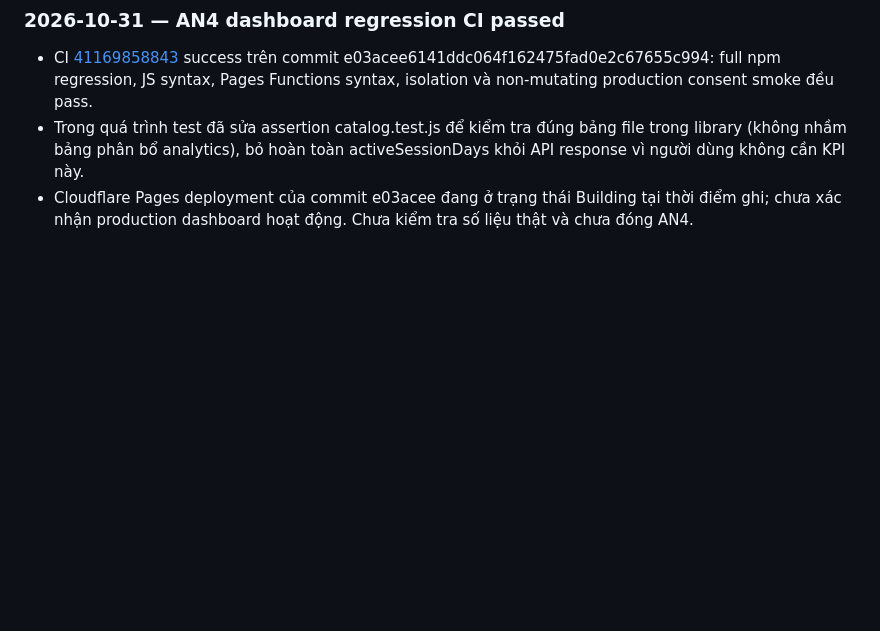
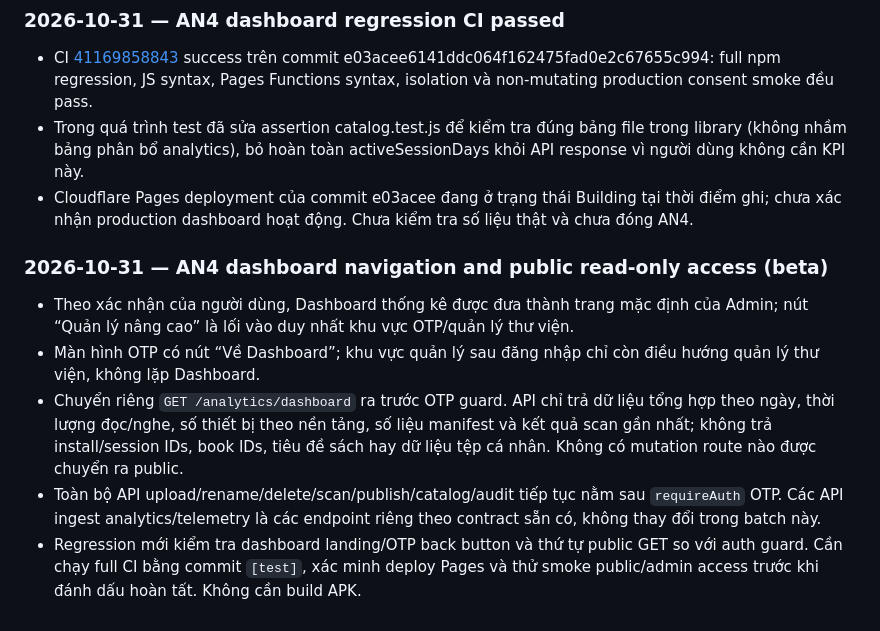
Before and after one commit to blamag999/read-along-android, a Markdown page: ROADMAP.md, the part around the change. GitHub-like rendering; blank space fills up the shorter version.

Commit message:
Record dashboard landing and public read-only access design

```diff
--- a/ROADMAP.md
+++ b/ROADMAP.md
@@ -501,3 +501,12 @@ Khi một công việc trong PLANNING hoàn tất:
 - CI [41169858843](https://github.com/blamag999/read-along-android/actions/runs/41169858843) success trên commit e03acee6141ddc064f162475fad0e2c67655c994: full npm regression, JS syntax, Pages Functions syntax, isolation và non-mutating production consent smoke đều pass.
 - Trong quá trình test đã sửa assertion catalog.test.js để kiểm tra đúng bảng file trong library (không nhầm bảng phân bổ analytics), bỏ hoàn toàn activeSessionDays khỏi API response vì người dùng không cần KPI này.
 - Cloudflare Pages deployment của commit e03acee đang ở trạng thái Building tại thời điểm ghi; chưa xác nhận production dashboard hoạt động. Chưa kiểm tra số liệu thật và chưa đóng AN4.
+
+
+### 2026-10-31 — AN4 dashboard navigation and public read-only access (beta)
+
+- Theo xác nhận của người dùng, Dashboard thống kê được đưa thành trang mặc định của Admin; nút “Quản lý nâng cao” là lối vào duy nhất khu vực OTP/quản lý thư viện.
+- Màn hình OTP có nút “Về Dashboard”; khu vực quản lý sau đăng nhập chỉ còn điều hướng quản lý thư viện, không lặp Dashboard.
+- Chuyển riêng `GET /analytics/dashboard` ra trước OTP guard. API chỉ trả dữ liệu tổng hợp theo ngày, thời lượng đọc/nghe, số thiết bị theo nền tảng, số liệu manifest và kết quả scan gần nhất; không trả install/session IDs, book IDs, tiêu đề sách hay dữ liệu tệp cá nhân. Không có mutation route nào được chuyển ra public.
+- Toàn bộ API upload/rename/delete/scan/publish/catalog/audit tiếp tục nằm sau `requireAuth` OTP. Các API ingest analytics/telemetry là các endpoint riêng theo contract sẵn có, không thay đổi trong batch này.
+- Regression mới kiểm tra dashboard landing/OTP back button và thứ tự public GET so với auth guard. Cần chạy full CI bằng commit `[test]`, xác minh deploy Pages và thử smoke public/admin access trước khi đánh dấu hoàn tất. Không cần build APK.
```
